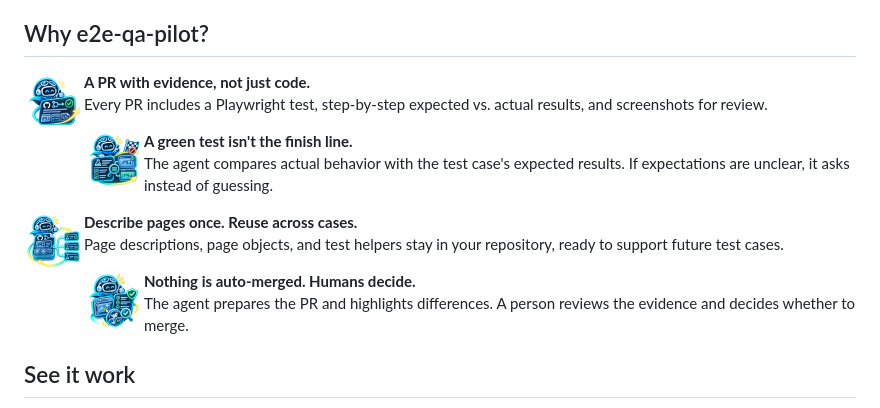
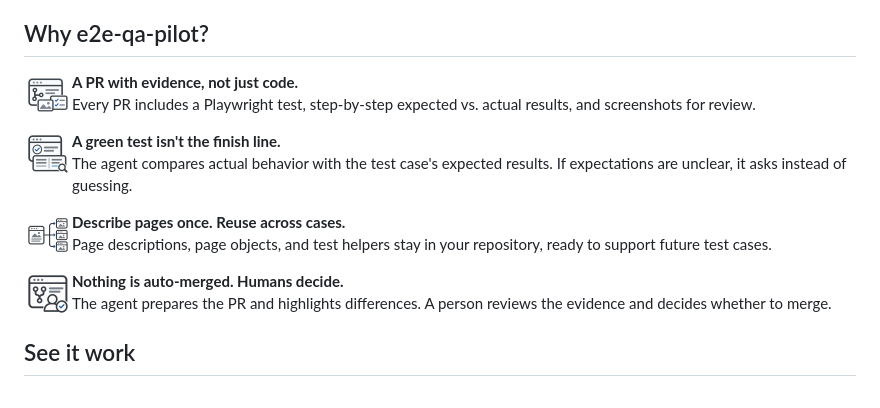
Before and after one commit to bogdanOwner/e2e-qa-pilot, a Markdown page: README.md, the part around the change. Drawn GitHub-style; pictures changed too: assets/why-evidence.png, assets/why-pr.png, assets/why-result.png.

Commit message:
Use plain line icons in the README 'Why' section
Swap the four blue pilot icons for neutral line icons on white rounded
tiles, and show them at 48px so the text leads, especially on mobile.

Co-Authored-By: Claude Opus 5.5 <noreply@anthropic.com>

```diff
--- a/README.md
+++ b/README.md
@@ -15,13 +15,13 @@
 
 ## Why e2e-qa-pilot?
 
-<p><img src="assets/why-pr.png" width="60" align="left" hspace="12" alt="A pull request card with screenshots, a checklist, and code"><strong>A PR with evidence, not just code.</strong><br>Every PR includes a Playwright test, step-by-step expected vs. actual results, and screenshots for review.<br clear="left"></p>
+<p><img src="assets/why-pr.png" width="48" align="left" hspace="12" alt="A pull request window with a screenshot and a checklist"><strong>A PR with evidence, not just code.</strong><br>Every PR includes a Playwright test, step-by-step expected vs. actual results, and screenshots for review.<br clear="left"></p>
 
-<p><img src="assets/why-result.png" width="60" align="left" hspace="12" alt="Expected and actual screenshots compared next to a test checklist"><strong>A green test isn't the finish line.</strong><br>The agent compares actual behavior with the test case's expected results. If expectations are unclear, it asks instead of guessing.<br clear="left"></p>
+<p><img src="assets/why-result.png" width="48" align="left" hspace="12" alt="A passed check next to an expected-versus-actual comparison under a magnifier"><strong>A green test isn't the finish line.</strong><br>The agent compares actual behavior with the test case's expected results. If expectations are unclear, it asks instead of guessing.<br clear="left"></p>
 
-<p><img src="assets/why-reuse.png" width="60" align="left" hspace="12" alt="One page description feeding three tests"><strong>Describe pages once. Reuse across cases.</strong><br>Page descriptions, page objects, and test helpers stay in your repository, ready to support future test cases.<br clear="left"></p>
+<p><img src="assets/why-reuse.png" width="48" align="left" hspace="12" alt="One page description feeding three tests"><strong>Describe pages once. Reuse across cases.</strong><br>Page descriptions, page objects, and test helpers stay in your repository, ready to support future test cases.<br clear="left"></p>
 
-<p><img src="assets/why-evidence.png" width="60" align="left" hspace="12" alt="A reviewer checking screenshots and a checklist"><strong>Nothing is auto-merged. Humans decide.</strong><br>The agent prepares the PR and highlights differences. A person reviews the evidence and decides whether to merge.<br clear="left"></p>
+<p><img src="assets/why-evidence.png" width="48" align="left" hspace="12" alt="A pull request approved by a person"><strong>Nothing is auto-merged. Humans decide.</strong><br>The agent prepares the PR and highlights differences. A person reviews the evidence and decides whether to merge.<br clear="left"></p>
 
 ## See it work
 
```
